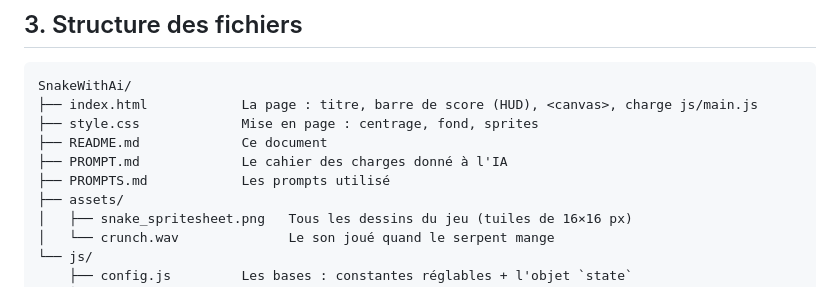
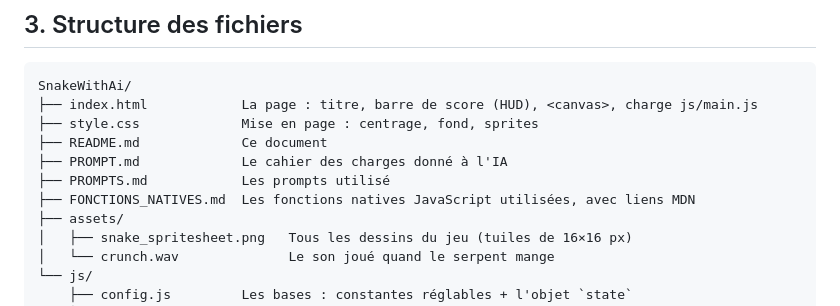
Before and after one commit to Vinylek/SnakeWithAi, a Markdown page: README.md, the part around the change. GitHub-like rendering.

Commit message:
fonctions_natives

```diff
--- a/README.md
+++ b/README.md
@@ -42,6 +42,7 @@ SnakeWithAi/
 ├── README.md             Ce document
 ├── PROMPT.md             Le cahier des charges donné à l'IA
 ├── PROMPTS.md            Les prompts utilisé
+├── FONCTIONS_NATIVES.md  Les fonctions natives JavaScript utilisées, avec liens MDN
 ├── assets/
 │   ├── snake_spritesheet.png   Tous les dessins du jeu (tuiles de 16×16 px)
 │   └── crunch.wav              Le son joué quand le serpent mange
```
Also changed, not shown: FONCTIONS_NATIVES.md (added, +164 -0 lines), PROMPTS.md (+1 -1 lines).
